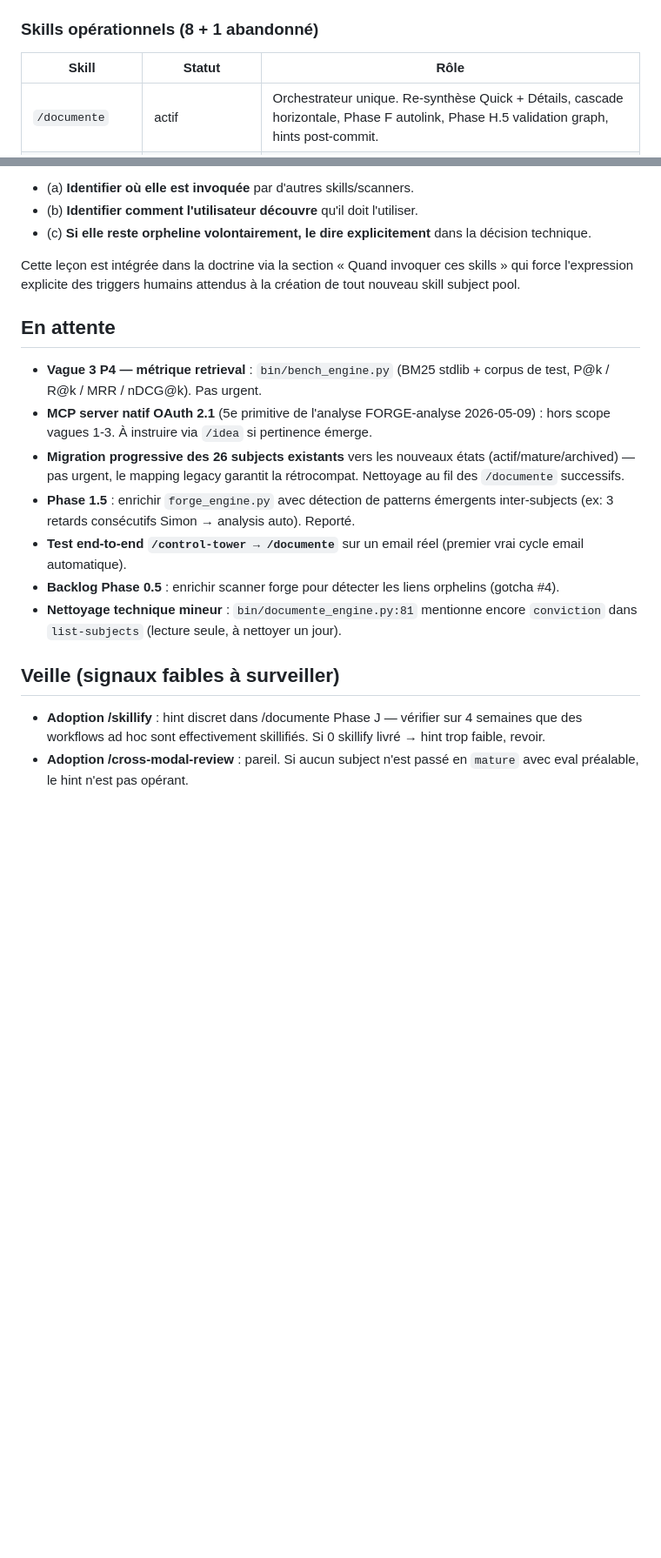
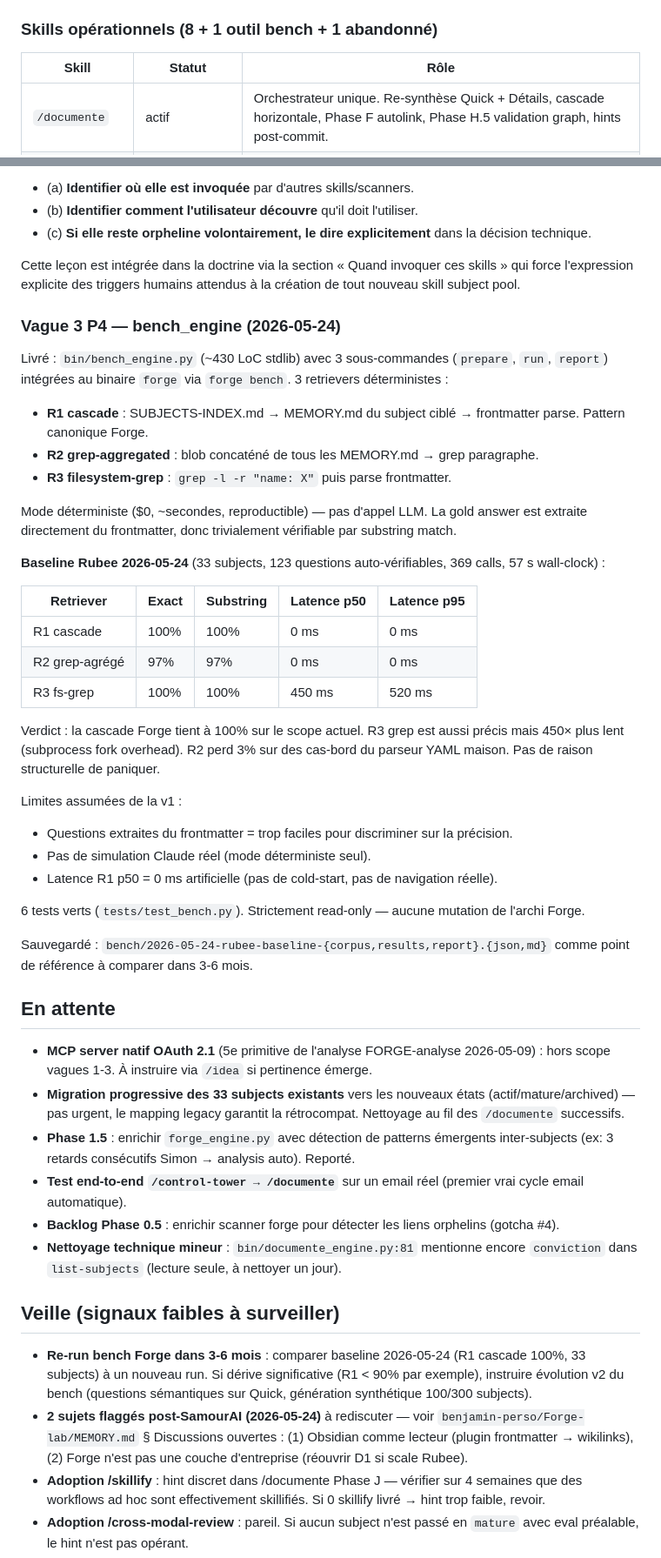
Before and after one commit to rubee-labs/socle, a Markdown page: subjects/claude-forge/MEMORY.md, 2 parts joined by grey strips. Shown at 87% size. Drawn GitHub-style; blank space fills up the shorter version.

Commit message:
forge(subject auto-ref): re-synthese MEMORY.md post-P4 bench
Frontmatter: derniere_maj 2026-05-11 -> 2026-05-24, statut += vague-3-p4-livree.
Quick: prochaines etapes (surveillance bench + arbitrage backlog Forge-Lab).
Skills operationnels: ajout `forge bench` (outil, pas slash command).
Decisions actives: nouvelle entree 2026-05-24 P4 bench livre.
Phases livrees: ajout Vague 3 P4 (bench_engine + baseline Rubee).
Details: nouvelle section "Vague 3 P4 -- bench_engine (2026-05-24)" (~30 lignes).
En attente: 26 -> 33 subjects (consistance compte actuel).
Veille: ajout 2 nouveaux signaux faibles (re-run bench, 2 sujets Forge-Lab post-SamourAI).

Re-synthese manuelle (pas via forge documente Phase F) car le subject claude-forge a un
frontmatter non-standard (projet/statut/derniere_maj au lieu du schema canonique
name/type/forging_state). Pipeline /documente ne le gere pas pleinement.

Co-Authored-By: Claude Opus 4.7 (1M context) <noreply@anthropic.com>

```diff
--- a/subjects/claude-forge/MEMORY.md
+++ b/subjects/claude-forge/MEMORY.md
@@ -40,7 +40,7 @@ Cycle simplifié à **3 états** (`actif` / `mature` / `archived`), transitions
 - Transitions automatiques → **aucune** (moteur ne mute jamais `forging_state`)
 - Alertes scanner `doctrine_uncompiled` + `stress_test_missing` → **supprimées**
 
-### Skills opérationnels (8 + 1 abandonné)
+### Skills opérationnels (8 + 1 outil bench + 1 abandonné)
 
 | Skill | Statut | Rôle |
 |---|---|---|
@@ -119,11 +122,38 @@ Pour chaque nouvelle primitive (engine + skill), avant de la considérer livrée
 
 Cette leçon est intégrée dans la doctrine via la section « Quand invoquer ces skills » qui force l'expression explicite des triggers humains attendus à la création de tout nouveau skill subject pool.
 
+### Vague 3 P4 — bench_engine (2026-05-24)
+
+Livré : `bin/bench_engine.py` (~430 LoC stdlib) avec 3 sous-commandes (`prepare`, `run`, `report`) intégrées au binaire `forge` via `forge bench`. 3 retrievers déterministes :
+
+- **R1 cascade** : SUBJECTS-INDEX.md → MEMORY.md du subject ciblé → frontmatter parse. Pattern canonique Forge.
+- **R2 grep-aggregated** : blob concaténé de tous les MEMORY.md → grep paragraphe.
+- **R3 filesystem-grep** : `grep -l -r "name: X"` puis parse frontmatter.
+
+Mode déterministe ($0, ~secondes, reproductible) — pas d'appel LLM. La gold answer est extraite directement du frontmatter, donc trivialement vérifiable par substring match.
+
+**Baseline Rubee 2026-05-24** (33 subjects, 123 questions auto-vérifiables, 369 calls, 57 s wall-clock) :
+
+| Retriever | Exact | Substring | Latence p50 | Latence p95 |
+|---|---|---|---|---|
+| R1 cascade | 100% | 100% | 0 ms | 0 ms |
+| R2 grep-agrégé | 97% | 97% | 0 ms | 0 ms |
+| R3 fs-grep | 100% | 100% | 450 ms | 520 ms |
+
+Verdict : la cascade Forge tient à 100% sur le scope actuel. R3 grep est aussi précis mais 450× plus lent (subprocess fork overhead). R2 perd 3% sur des cas-bord du parseur YAML maison. Pas de raison structurelle de paniquer.
+
+Limites assumées de la v1 :
+- Questions extraites du frontmatter = trop faciles pour discriminer sur la précision.
+- Pas de simulation Claude réel (mode déterministe seul).
+- Latence R1 p50 = 0 ms artificielle (pas de cold-start, pas de navigation réelle).
+
+6 tests verts (`tests/test_bench.py`). Strictement read-only — aucune mutation de l'archi Forge.
+
+Sauvegardé : `bench/2026-05-24-rubee-baseline-{corpus,results,report}.{json,md}` comme point de référence à comparer dans 3-6 mois.
+
 ## En attente
-
-- **Vague 3 P4 — métrique retrieval** : `bin/bench_engine.py` (BM25 stdlib + corpus de test, P@k / R@k / MRR / nDCG@k). Pas urgent.
 - **MCP server natif OAuth 2.1** (5e primitive de l'analyse FORGE-analyse 2026-05-09) : hors scope vagues 1-3. À instruire via `/idea` si pertinence émerge.
-- **Migration progressive des 26 subjects existants** vers les nouveaux états (actif/mature/archived) — pas urgent, le mapping legacy garantit la rétrocompat. Nettoyage au fil des `/documente` successifs.
+- **Migration progressive des 33 subjects existants** vers les nouveaux états (actif/mature/archived) — pas urgent, le mapping legacy garantit la rétrocompat. Nettoyage au fil des `/documente` successifs.
 - **Phase 1.5** : enrichir `forge_engine.py` avec détection de patterns émergents inter-subjects (ex: 3 retards consécutifs Simon → analysis auto). Reporté.
 - **Test end-to-end `/control-tower → /documente`** sur un email réel (premier vrai cycle email automatique).
 - **Backlog Phase 0.5** : enrichir scanner forge pour détecter les liens orphelins (gotcha #4).
@@ -131,6 +161,8 @@ Cette leçon est intégrée dans la doctrine via la section « Quand invoquer ce
 
 ## Veille (signaux faibles à surveiller)
 
+- **Re-run bench Forge dans 3-6 mois** : comparer baseline 2026-05-24 (R1 cascade 100%, 33 subjects) à un nouveau run. Si dérive significative (R1 < 90% par exemple), instruire évolution v2 du bench (questions sémantiques sur Quick, génération synthétique 100/300 subjects).
+- **2 sujets flaggés post-SamourAI (2026-05-24)** à rediscuter — voir `benjamin-perso/Forge-lab/MEMORY.md` § Discussions ouvertes : (1) Obsidian comme lecteur (plugin frontmatter → wikilinks), (2) Forge n'est pas une couche d'entreprise (réouvrir D1 si scale Rubee).
 - **Adoption /skillify** : hint discret dans /documente Phase J — vérifier sur 4 semaines que des workflows ad hoc sont effectivement skillifiés. Si 0 skillify livré → hint trop faible, revoir.
 - **Adoption /cross-modal-review** : pareil. Si aucun subject n'est passé en `mature` avec eval préalable, le hint n'est pas opérant.
 - **Migration legacy** : combien de subjects ont encore un ancien `forging_state` (seed/debating/tentative/...) après 30 jours ? Si > 50%, signaler que la migration ne se fait pas naturellement.
```
Also changed, not shown: other parts of subjects/claude-forge/MEMORY.md (+8 -5 lines).
